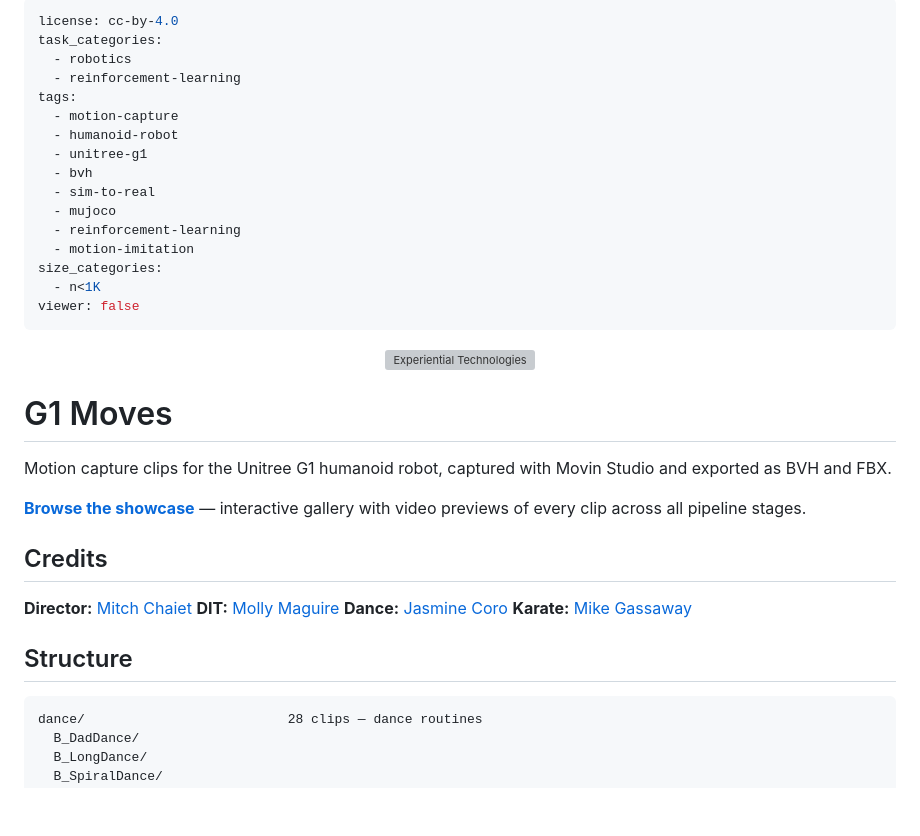
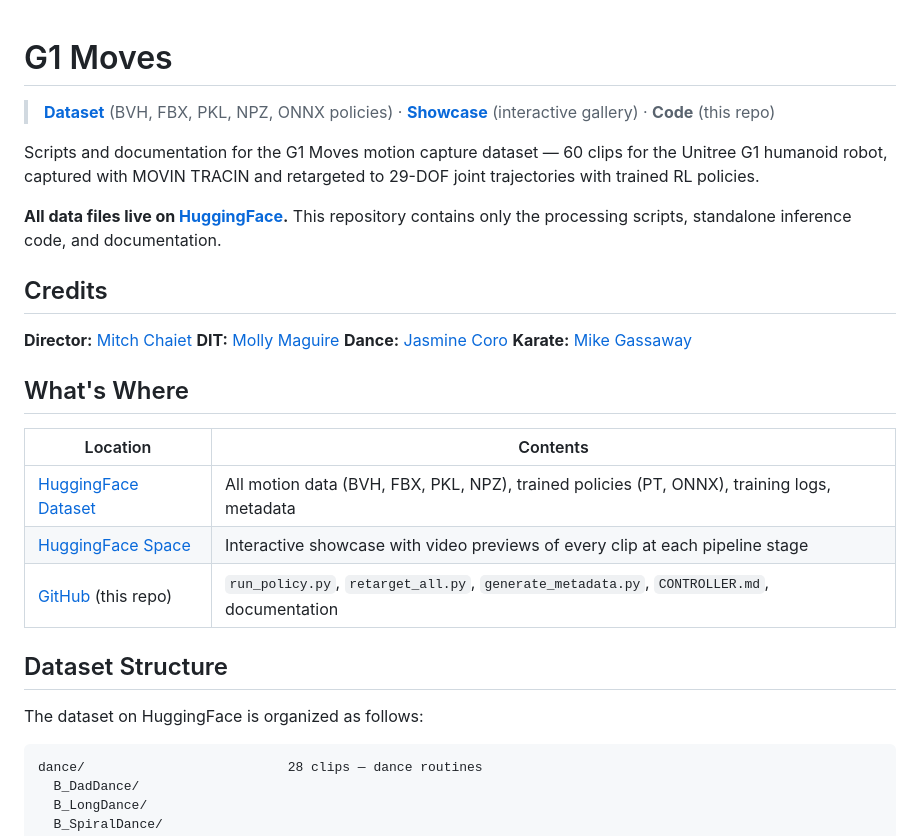
Before and after one commit to experientialtech/g1-moves, a Markdown page: README.md, the part around the change. Rendered like a GitHub page; blank space fills up the shorter version; grey boxes are pictures that could not be loaded.

````diff
--- a/README.md
+++ b/README.md
@@ -1,31 +1,10 @@
----
-license: cc-by-4.0
-task_categories:
-  - robotics
-  - reinforcement-learning
-tags:
-  - motion-capture
-  - humanoid-robot
-  - unitree-g1
-  - bvh
-  - sim-to-real
-  - mujoco
-  - reinforcement-learning
-  - motion-imitation
-size_categories:
-  - n<1K
-viewer: false
----
-
-<p align="center">
-  <img src="logo.png" alt="Experiential Technologies" width="500">
-</p>
-
 # G1 Moves
 
-Motion capture clips for the Unitree G1 humanoid robot, captured with Movin Studio and exported as BVH and FBX.
+> **[Dataset](https://huggingface.co/datasets/exptech/g1-moves)** (BVH, FBX, PKL, NPZ, ONNX policies) · **[Showcase](https://huggingface.co/spaces/exptech/g1-moves)** (interactive gallery) · **Code** (this repo)
 
-**[Browse the showcase](https://huggingface.co/spaces/exptech/g1-moves)** — interactive gallery with video previews of every clip across all pipeline stages.
+Scripts and documentation for the G1 Moves motion capture dataset — 60 clips for the Unitree G1 humanoid robot, captured with MOVIN TRACIN and retargeted to 29-DOF joint trajectories with trained RL policies.
+
+**All data files live on [HuggingFace](https://huggingface.co/datasets/exptech/g1-moves).** This repository contains only the processing scripts, standalone inference code, and documentation.
 
 ## Credits
 
@@ -34,7 +13,17 @@ Motion capture clips for the Unitree G1 humanoid robot, captured with Movin Stud
 **Dance:** [Jasmine Coro](https://jasminecoro.com/)
 **Karate:** [Mike Gassaway](https://www.backstage.com/u/mike-gassaway/)
 
-## Structure
+## What's Where
+
+| Location | Contents |
+|----------|----------|
+| [HuggingFace Dataset](https://huggingface.co/datasets/exptech/g1-moves) | All motion data (BVH, FBX, PKL, NPZ), trained policies (PT, ONNX), training logs, metadata |
+| [HuggingFace Space](https://huggingface.co/spaces/exptech/g1-moves) | Interactive showcase with video previews of every clip at each pipeline stage |
+| [GitHub](https://github.com/experientialtech/g1-moves) (this repo) | `run_policy.py`, `retarget_all.py`, `generate_metadata.py`, `CONTROLLER.md`, documentation |
+
+## Dataset Structure
+
+The dataset on HuggingFace is organized as follows:
 
 ```
 dance/                          28 clips — dance routines
````
Also changed, not shown: CONTROLLER.md (added, +206 -0 lines).
